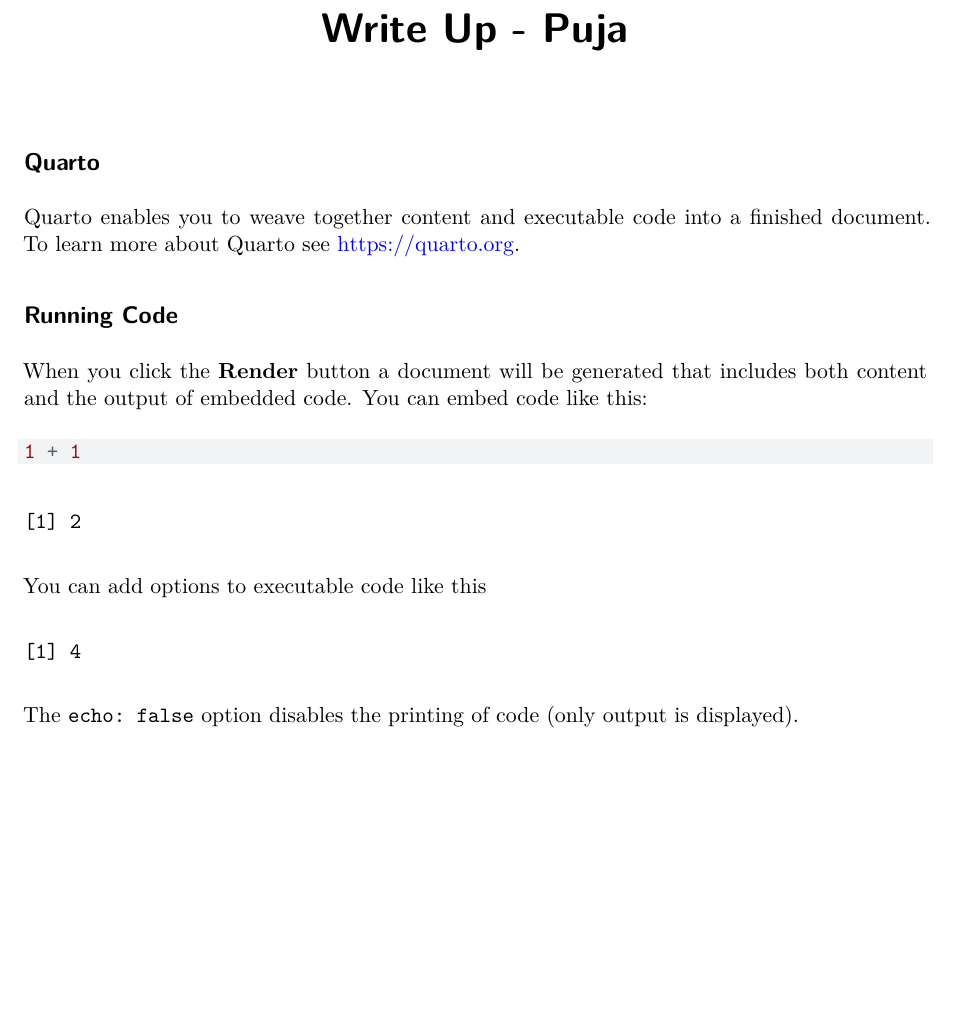
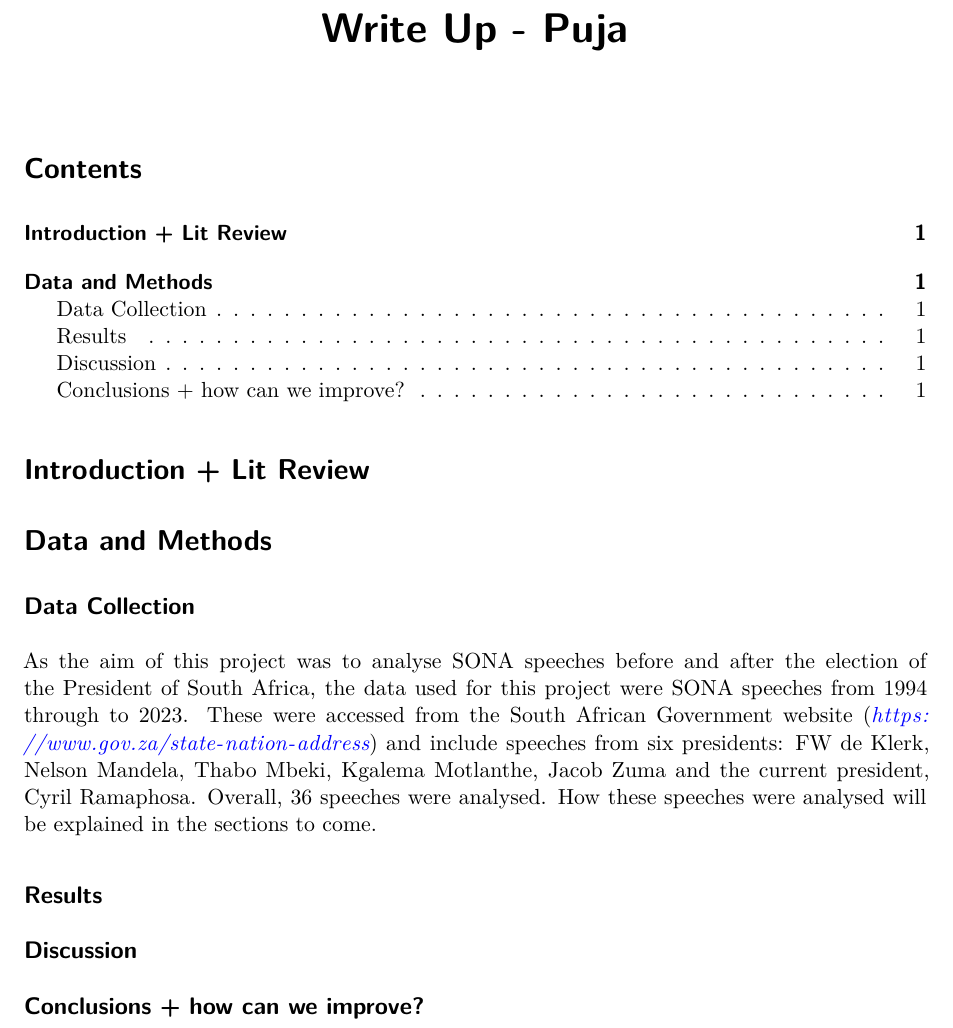
Before and after one commit to ClosestNeighbours/DS4I-Project-2, a Quarto document (writeup_puja.qmd): part of the page, cut so that both start at the same text, the shorter picture padded with empty space. Rendered offline with R 4.5, knitr and Pandoc in place of Quarto, then LaTeX, with nearby package versions.

Commit message:
data collection rough introduction

````diff
--- a/writeup_puja.qmd
+++ b/writeup_puja.qmd
@@ -2,25 +2,21 @@
 title: "Write Up - Puja"
 format: pdf
 editor: visual
+toc: true
+execute:
+  echo: false
 ---
 
-## Quarto
+# Introduction + Lit Review
 
-Quarto enables you to weave together content and executable code into a finished document. To learn more about Quarto see <https://quarto.org>.
+# Data and Methods
 
-## Running Code
+## Data Collection
 
-When you click the **Render** button a document will be generated that includes both content and the output of embedded code. You can embed code like this:
+As the aim of this project was to analyse SONA speeches before and after the election of the President of South Africa, the data used for this project were SONA speeches from 1994 through to 2023. These were accessed from the South African Government website (*https://www.gov.za/state-nation-address*) and include speeches from six presidents: FW de Klerk, Nelson Mandela, Thabo Mbeki, Kgalema Motlanthe, Jacob Zuma and the current president, Cyril Ramaphosa. Overall, 36 speeches were analysed. How these speeches were analysed will be explained in the sections to come.
 
-```{r}
-1 + 1
-```
+## Results
 
-You can add options to executable code like this
+## Discussion
 
-```{r}
-#| echo: false
-2 * 2
-```
-
-The `echo: false` option disables the printing of code (only output is displayed).
+## Conclusions + how can we improve?
````
